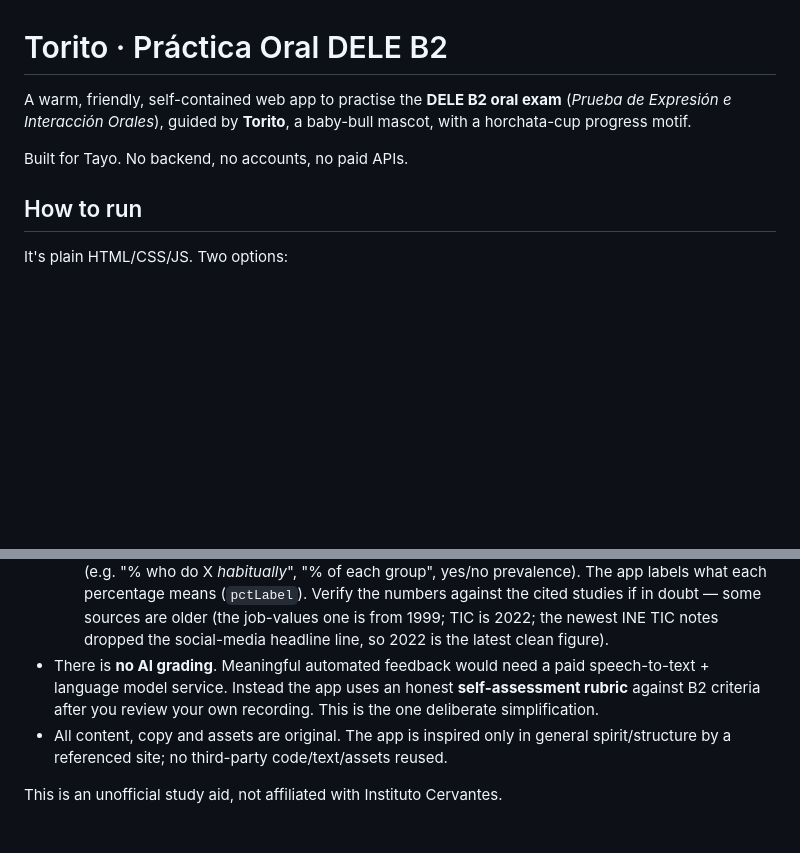
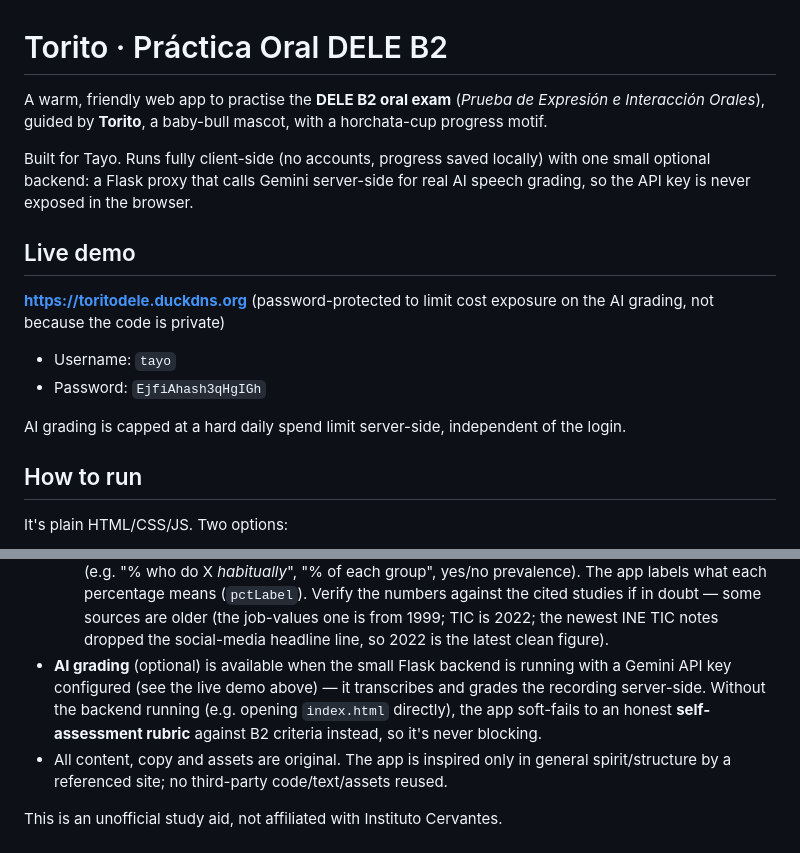
Before and after one commit to tayowardbrew/torodele, a Markdown page: README.md, 2 parts joined by grey strips. Drawn GitHub-style; blank space fills up the shorter version.

Commit message:
Update README: live demo, AI grading backend, drop outdated no-backend claims

```diff
--- a/README.md
+++ b/README.md
@@ -1,10 +1,22 @@
 # Torito · Práctica Oral DELE B2
 
-A warm, friendly, self-contained web app to practise the **DELE B2 oral exam**
-(*Prueba de Expresión e Interacción Orales*), guided by **Torito**, a baby-bull
-mascot, with a horchata-cup progress motif.
+A warm, friendly web app to practise the **DELE B2 oral exam** (*Prueba de
+Expresión e Interacción Orales*), guided by **Torito**, a baby-bull mascot,
+with a horchata-cup progress motif.
 
-Built for Tayo. No backend, no accounts, no paid APIs.
+Built for Tayo. Runs fully client-side (no accounts, progress saved locally)
+with one small optional backend: a Flask proxy that calls Gemini server-side
+for real AI speech grading, so the API key is never exposed in the browser.
+
+## Live demo
+
+**https://toritodele.duckdns.org** (password-protected to limit cost exposure
+on the AI grading, not because the code is private)
+- Username: `tayo`
+- Password: `EjfiAhash3qHgIGh`
+
+AI grading is capped at a hard daily spend limit server-side, independent of
+the login.
 
 ## How to run
 
@@ -122,10 +134,12 @@ regenerate `articles.js`:
     Verify the numbers against the cited studies if in doubt — some sources are
     older (the job-values one is from 1999; TIC is 2022; the newest INE TIC notes
     dropped the social-media headline line, so 2022 is the latest clean figure).
-- There is **no AI grading**. Meaningful automated feedback would need a paid
-  speech-to-text + language model service. Instead the app uses an honest
-  **self-assessment rubric** against B2 criteria after you review your own
-  recording. This is the one deliberate simplification.
+- **AI grading** (optional) is available when the small Flask backend is
+  running with a Gemini API key configured (see the live demo above) — it
+  transcribes and grades the recording server-side. Without the backend
+  running (e.g. opening `index.html` directly), the app soft-fails to an
+  honest **self-assessment rubric** against B2 criteria instead, so it's
+  never blocking.
 - All content, copy and assets are original. The app is inspired only in general
   spirit/structure by a referenced site; no third-party code/text/assets reused.
 
```
